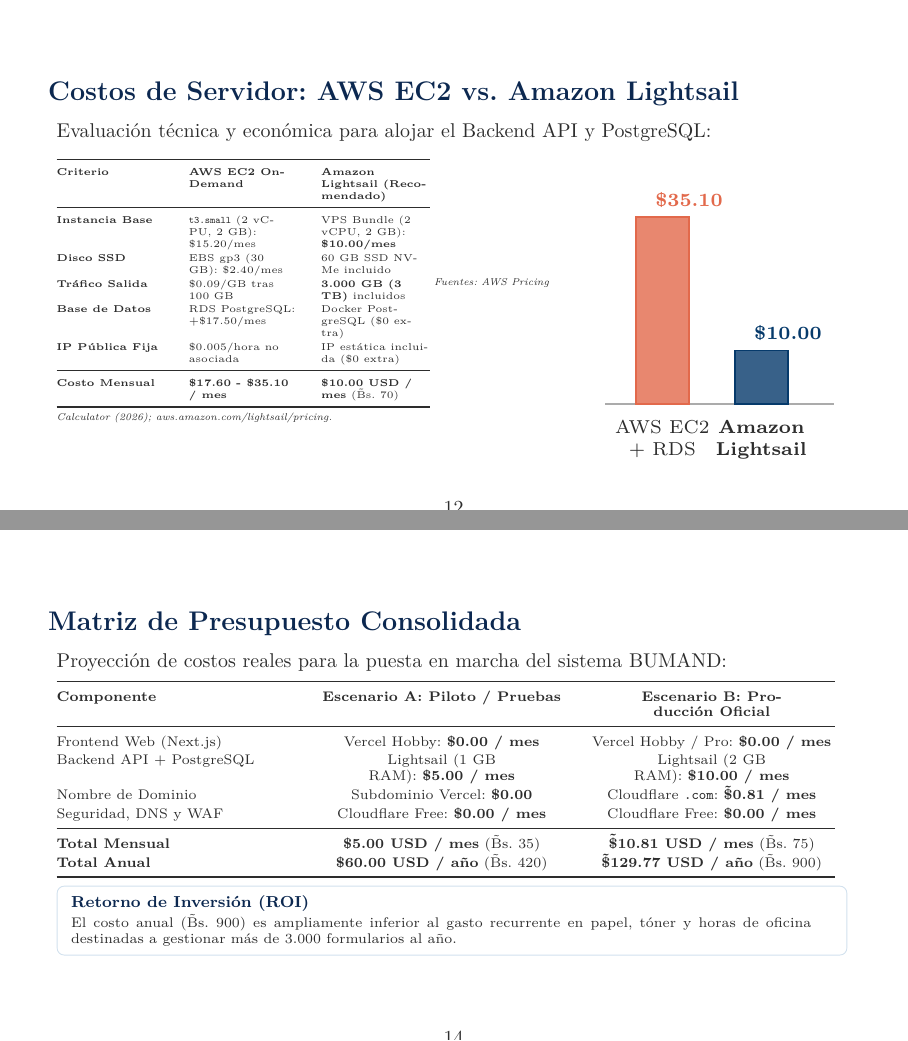
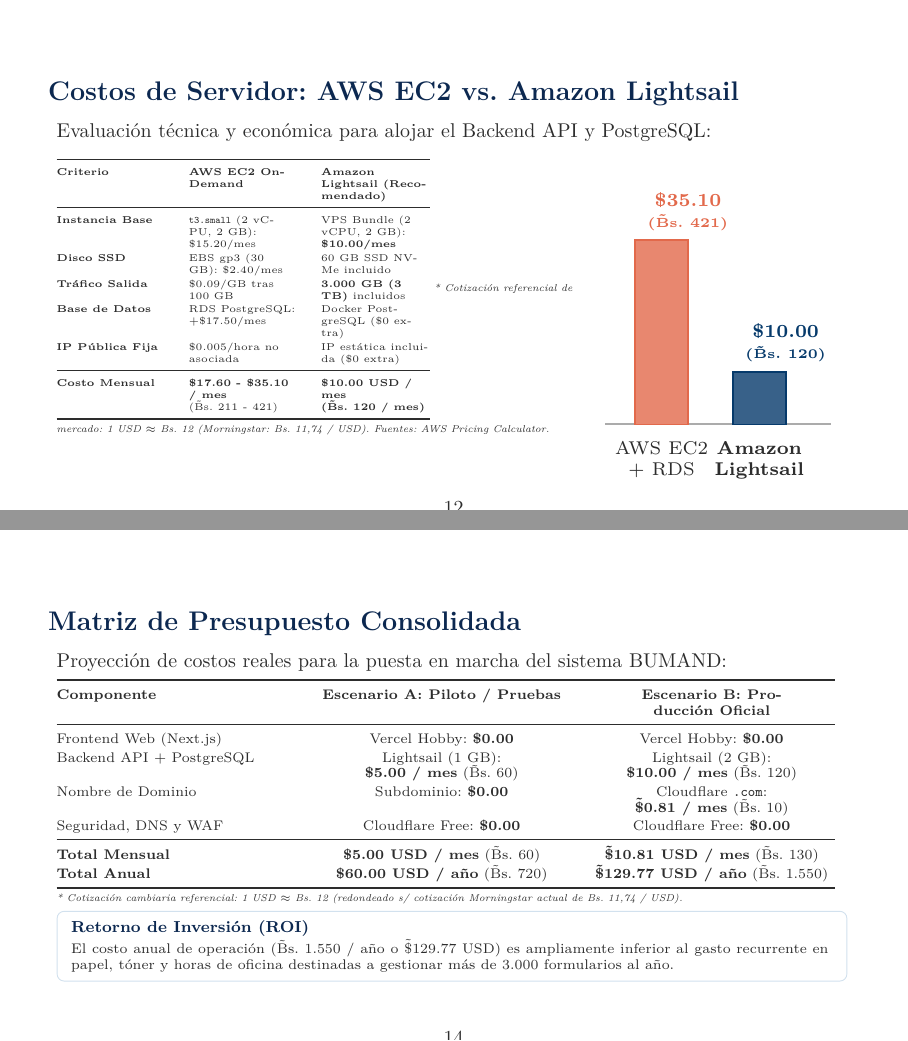
Before and after one commit to ddavalos12/bumand-n, LaTeX slides (diapositivas/presentacion-bumand.tex): pages 12 and 14 of 16, joined at a grey line. Compiled offline with pdfLaTeX.

Commit message:
docs(diapositivas): anadir cotizacion cambiaria en bolivianos a razon de Bs 12 por dolar

```diff
--- a/diapositivas/presentacion-bumand.tex
+++ b/diapositivas/presentacion-bumand.tex
@@ -517,11 +517,11 @@
                 \textbf{Base de Datos} & RDS PostgreSQL: +\$17.50/mes & Docker PostgreSQL (\$0 extra) \\
                 \textbf{IP P\'ublica Fija} & \$0.005/hora no asociada & IP est\'atica incluida (\$0 extra) \\
                 \midrule
-                \textbf{Costo Mensual} & \textbf{\$17.60 - \$35.10 / mes} & \textbf{\$10.00 USD / mes} (\~Bs. 70) \\
+                \textbf{Costo Mensual} & \textbf{\$17.60 - \$35.10 / mes}\newline(\~Bs. 211 - 421) & \textbf{\$10.00 USD / mes}\newline\textbf{(\~Bs. 120 / mes)} \\
                 \bottomrule
             \end{tabular}
             \vspace{0.06cm}
-            {\tiny \textit{Fuentes: AWS Pricing Calculator (2026); aws.amazon.com/lightsail/pricing.}}
+            {\tiny \textit{* Cotizaci\'on referencial de mercado: 1 USD $\approx$ Bs. 12 (Morningstar: Bs. 11,74 / USD). Fuentes: AWS Pricing Calculator.}}
         \end{column}
         \begin{column}{0.33\textwidth}
             % Gráfica comparativa de costos en TikZ
@@ -531,8 +531,8 @@
                 % Eje
                 \draw[thick, color=BodyInk!40] (0,0) -- (3.0,0);
                 % Barras con proporciones exactas
-                \draw[fill=DiaconiaCoral!80, draw=DiaconiaCoral, line width=0.7pt] (0.4, 0) rectangle (1.1, 2.45) node[above, font=\scriptsize\bfseries\color{DiaconiaCoral}] {\$35.10};
-                \draw[fill=DiaconiaNavy!80, draw=DiaconiaNavy, line width=0.7pt] (1.7, 0) rectangle (2.4, 0.70) node[above, font=\scriptsize\bfseries\color{DiaconiaNavy}] {\$10.00};
+                \draw[fill=DiaconiaCoral!80, draw=DiaconiaCoral, line width=0.7pt] (0.4, 0) rectangle (1.1, 2.45) node[above, font=\scriptsize\bfseries\color{DiaconiaCoral}, align=center] {\$35.10\\\tiny(\~Bs. 421)};
+                \draw[fill=DiaconiaNavy!80, draw=DiaconiaNavy, line width=0.7pt] (1.7, 0) rectangle (2.4, 0.70) node[above, font=\scriptsize\bfseries\color{DiaconiaNavy}, align=center] {\$10.00\\\tiny(\~Bs. 120)};
                 % Etiquetas
                 \node[below, font=\scriptsize, align=center] at (0.75, -0.1) {AWS EC2\\+ RDS};
                 \node[below, font=\scriptsize\bfseries, align=center] at (2.05, -0.1) {Amazon\\Lightsail};
@@ -586,26 +586,29 @@
     \justifying
     Proyecci\'on de costos reales para la puesta en marcha del sistema BUMAND:
 
-    \vspace{0.12cm}
-    \renewcommand{\arraystretch}{1.18}
+    \vspace{0.10cm}
+    \renewcommand{\arraystretch}{1.14}
     \scriptsize
     \begin{tabular}{@{} >{\RaggedRight\arraybackslash}p{0.30\textwidth} >{\Centering\arraybackslash}p{0.31\textwidth} >{\Centering\arraybackslash}p{0.31\textwidth} @{}}
         \toprule
         \textbf{Componente} & \textbf{Escenario A: Piloto / Pruebas} & \textbf{Escenario B: Producci\'on Oficial} \\
         \midrule
-        Frontend Web (Next.js) & Vercel Hobby: \textbf{\$0.00 / mes} & Vercel Hobby / Pro: \textbf{\$0.00 / mes} \\
-        Backend API + PostgreSQL & Lightsail (1 GB RAM): \textbf{\$5.00 / mes} & Lightsail (2 GB RAM): \textbf{\$10.00 / mes} \\
-        Nombre de Dominio & Subdominio Vercel: \textbf{\$0.00} & Cloudflare \texttt{.com}: \textbf{\~ \$0.81 / mes} \\
-        Seguridad, DNS y WAF & Cloudflare Free: \textbf{\$0.00 / mes} & Cloudflare Free: \textbf{\$0.00 / mes} \\
+        Frontend Web (Next.js) & Vercel Hobby: \textbf{\$0.00} & Vercel Hobby: \textbf{\$0.00} \\
+        Backend API + PostgreSQL & Lightsail (1 GB): \textbf{\$5.00 / mes} (\~Bs. 60) & Lightsail (2 GB): \textbf{\$10.00 / mes} (\~Bs. 120) \\
+        Nombre de Dominio & Subdominio: \textbf{\$0.00} & Cloudflare \texttt{.com}: \textbf{\~ \$0.81 / mes} (\~Bs. 10) \\
+        Seguridad, DNS y WAF & Cloudflare Free: \textbf{\$0.00} & Cloudflare Free: \textbf{\$0.00} \\
         \midrule
-        \textbf{Total Mensual} & \textbf{\$5.00 USD / mes} (\~Bs. 35) & \textbf{\~ \$10.81 USD / mes} (\~Bs. 75) \\
-        \textbf{Total Anual} & \textbf{\$60.00 USD / a\~no} (\~Bs. 420) & \textbf{\~ \$129.77 USD / a\~no} (\~Bs. 900) \\
+        \textbf{Total Mensual} & \textbf{\$5.00 USD / mes} (\~Bs. 60) & \textbf{\~ \$10.81 USD / mes} (\~Bs. 130) \\
+        \textbf{Total Anual} & \textbf{\$60.00 USD / a\~no} (\~Bs. 720) & \textbf{\~ \$129.77 USD / a\~no} (\~Bs. 1.550) \\
         \bottomrule
     \end{tabular}
 
-    \vspace{0.10cm}
+    \vspace{0.06cm}
+    {\tiny \textit{* Cotizaci\'on cambiaria referencial: 1 USD $\approx$ Bs. 12 (redondeado s/ cotizaci\'on Morningstar actual de Bs. 11,74 / USD).}}
+
+    \vspace{0.08cm}
     \infocard{Retorno de Inversi\'on (ROI)}{
-        El costo anual (\~Bs. 900) es ampliamente inferior al gasto recurrente en papel, t\'oner y horas de oficina destinadas a gestionar m\'as de 3.000 formularios al a\~no.
+        El costo anual de operaci\'on (\~Bs. 1.550 / a\~no o \~ \$129.77 USD) es ampliamente inferior al gasto recurrente en papel, t\'oner y horas de oficina destinadas a gestionar m\'as de 3.000 formularios al a\~no.
     }
 \end{frame}
 
```
Also changed, not shown: diapositivas/presentacion-bumand.tex (10 more changed lines), 2 other files.
